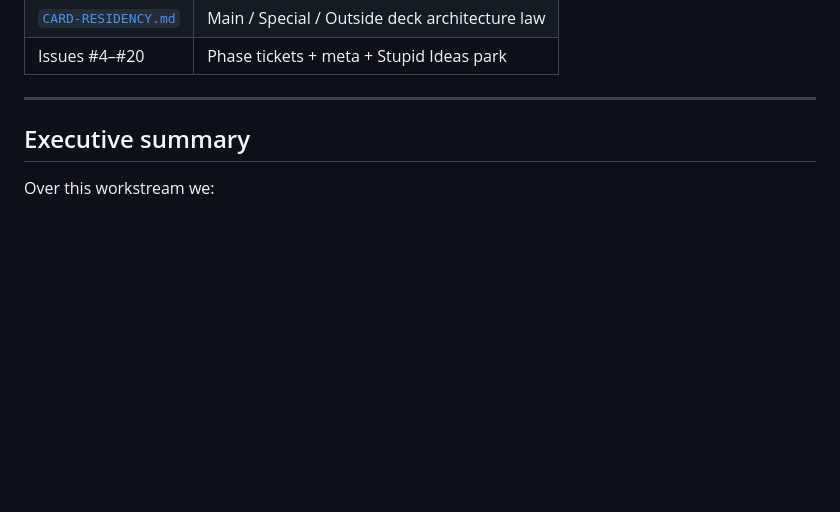
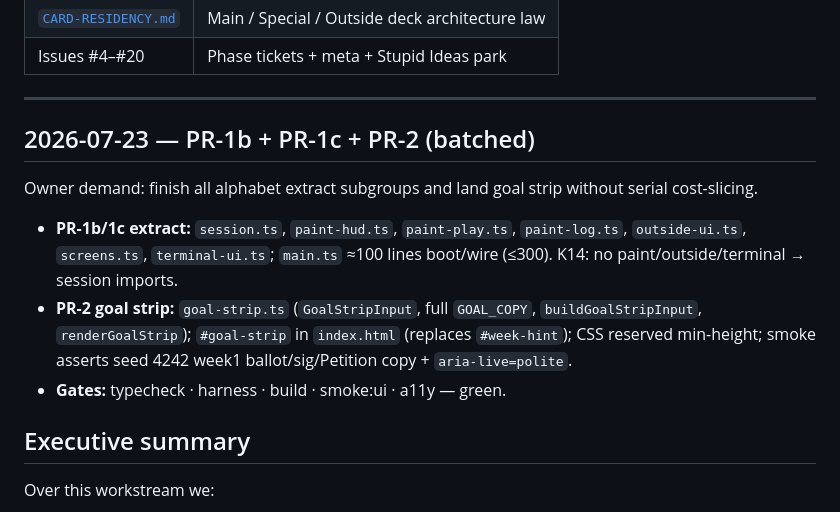
Before and after one commit to PoseyATX/candidate-zero, a Markdown page: docs/WORK-LOG.md, the part around the change. Rendered like a GitHub page; blank space fills up the shorter version.

Commit message:
docs: work-log entry for PR-1b/1c + PR-2 batch

```diff
--- a/docs/WORK-LOG.md
+++ b/docs/WORK-LOG.md
@@ -25,6 +25,14 @@ Related docs:
 | Issues #4–#20 | Phase tickets + meta + Stupid Ideas park |
 
 ---
+
+## 2026-07-23 — PR-1b + PR-1c + PR-2 (batched)
+
+Owner demand: finish all alphabet extract subgroups and land goal strip without serial cost-slicing.
+
+- **PR-1b/1c extract:** `session.ts`, `paint-hud.ts`, `paint-play.ts`, `paint-log.ts`, `outside-ui.ts`, `screens.ts`, `terminal-ui.ts`; `main.ts` ≈100 lines boot/wire (≤300). K14: no paint/outside/terminal → session imports.
+- **PR-2 goal strip:** `goal-strip.ts` (`GoalStripInput`, full `GOAL_COPY`, `buildGoalStripInput`, `renderGoalStrip`); `#goal-strip` in `index.html` (replaces `#week-hint`); CSS reserved min-height; smoke asserts seed 4242 week1 ballot/sig/Petition copy + `aria-live=polite`.
+- **Gates:** typecheck · harness · build · smoke:ui · a11y — green.
 
 ## Executive summary
 
```
